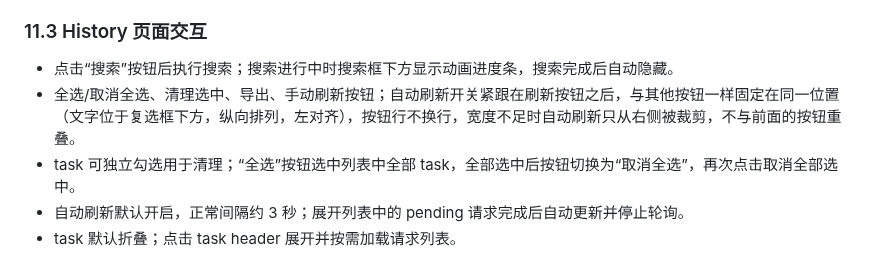
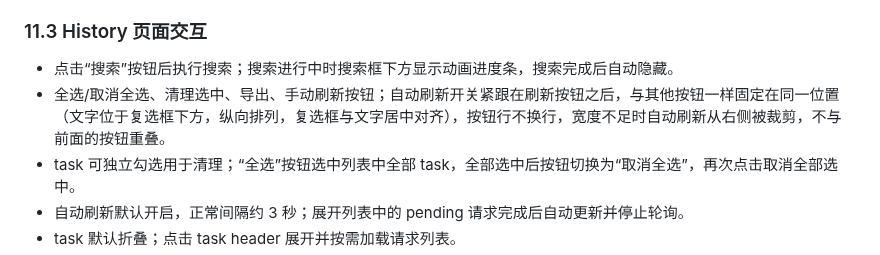
Before and after one commit to hongguifeng/local_ai_proxy, a Markdown page: docs/software-functional-specification.md, the part around the change. GitHub-like rendering.

```diff
--- a/docs/software-functional-specification.md
+++ b/docs/software-functional-specification.md
@@ -470,7 +470,7 @@ ZIP 当前整体在内存中生成后一次性返回。
 ### 11.3 History 页面交互
 
 - 点击“搜索”按钮后执行搜索；搜索进行中时搜索框下方显示动画进度条，搜索完成后自动隐藏。
-- 全选/取消全选、清理选中、导出、手动刷新按钮；自动刷新开关紧跟在刷新按钮之后，与其他按钮一样固定在同一位置（文字位于复选框下方，纵向排列，左对齐），按钮行不换行，宽度不足时自动刷新只从右侧被裁剪，不与前面的按钮重叠。
+- 全选/取消全选、清理选中、导出、手动刷新按钮；自动刷新开关紧跟在刷新按钮之后，与其他按钮一样固定在同一位置（文字位于复选框下方，纵向排列，复选框与文字居中对齐），按钮行不换行，宽度不足时自动刷新从右侧被裁剪，不与前面的按钮重叠。
 - task 可独立勾选用于清理；“全选”按钮选中列表中全部 task，全部选中后按钮切换为“取消全选”，再次点击取消全部选中。
 - 自动刷新默认开启，正常间隔约 3 秒；展开列表中的 pending 请求完成后自动更新并停止轮询。
 - task 默认折叠；点击 task header 展开并按需加载请求列表。
```
Also changed, not shown: docs/refactoring/ui-visual-baseline.md (+1 -1 lines), doc/ui_logs_cn.png, 1 other file.
